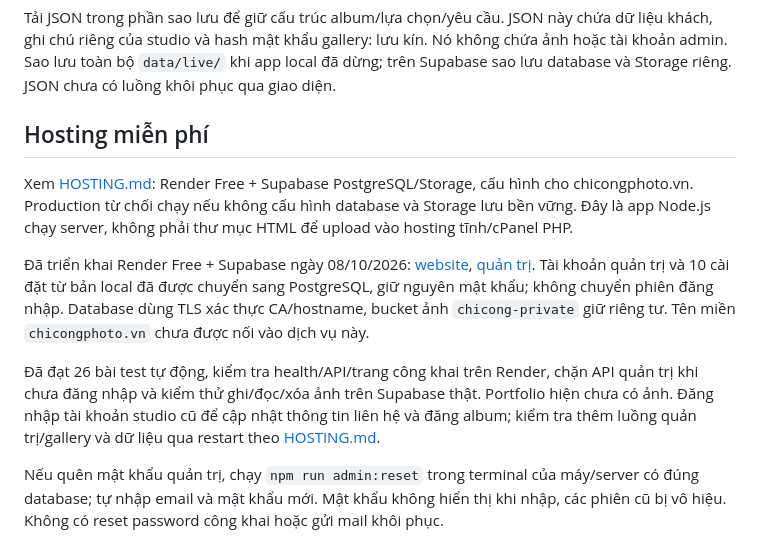
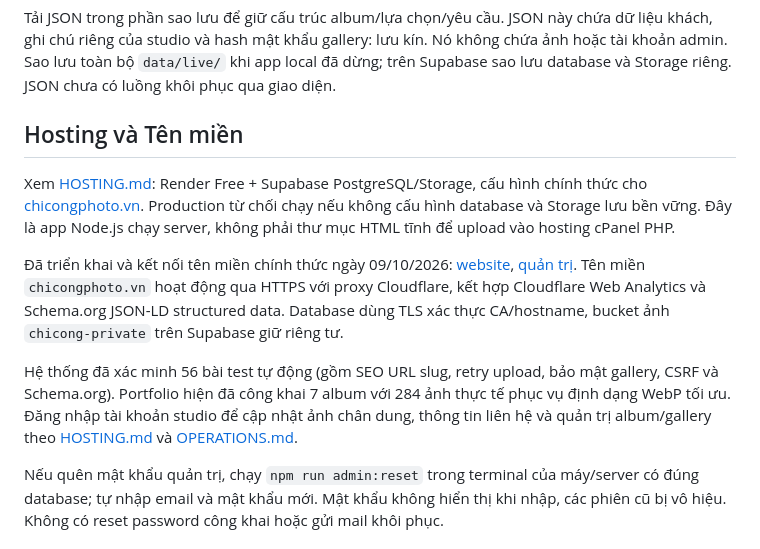
Before and after one commit to conghc98vn/chicong-studio, a Markdown page: README.md, the part around the change. GitHub-like rendering.

Commit message:
Document live chicongphoto.vn domain setup and launch verification

```diff
--- a/README.md
+++ b/README.md
@@ -58,13 +58,13 @@ Trong **Website**, chỉnh thương hiệu, tiêu đề, giới thiệu, email,
 
 Tải JSON trong phần sao lưu để giữ cấu trúc album/lựa chọn/yêu cầu. JSON này chứa dữ liệu khách, ghi chú riêng của studio và hash mật khẩu gallery: lưu kín. Nó không chứa ảnh hoặc tài khoản admin. Sao lưu toàn bộ `data/live/` khi app local đã dừng; trên Supabase sao lưu database và Storage riêng. JSON chưa có luồng khôi phục qua giao diện.
 
-## Hosting miễn phí
+## Hosting và Tên miền
 
-Xem [HOSTING.md](HOSTING.md): Render Free + Supabase PostgreSQL/Storage, cấu hình cho chicongphoto.vn. Production từ chối chạy nếu không cấu hình database và Storage lưu bền vững. Đây là app Node.js chạy server, không phải thư mục HTML để upload vào hosting tĩnh/cPanel PHP.
+Xem [HOSTING.md](HOSTING.md): Render Free + Supabase PostgreSQL/Storage, cấu hình chính thức cho [chicongphoto.vn](https://chicongphoto.vn). Production từ chối chạy nếu không cấu hình database và Storage lưu bền vững. Đây là app Node.js chạy server, không phải thư mục HTML tĩnh để upload vào hosting cPanel PHP.
 
-Đã triển khai Render Free + Supabase ngày 08/10/2026: [website](https://chicong-photo-studio.onrender.com), [quản trị](https://chicong-photo-studio.onrender.com/admin). Tài khoản quản trị và 10 cài đặt từ bản local đã được chuyển sang PostgreSQL, giữ nguyên mật khẩu; không chuyển phiên đăng nhập. Database dùng TLS xác thực CA/hostname, bucket ảnh `chicong-private` giữ riêng tư. Tên miền `chicongphoto.vn` chưa được nối vào dịch vụ này.
+Đã triển khai và kết nối tên miền chính thức ngày 09/10/2026: [website](https://chicongphoto.vn), [quản trị](https://chicongphoto.vn/admin). Tên miền `chicongphoto.vn` hoạt động qua HTTPS với proxy Cloudflare, kết hợp Cloudflare Web Analytics và Schema.org JSON-LD structured data. Database dùng TLS xác thực CA/hostname, bucket ảnh `chicong-private` trên Supabase giữ riêng tư.
 
-Đã đạt 26 bài test tự động, kiểm tra health/API/trang công khai trên Render, chặn API quản trị khi chưa đăng nhập và kiểm thử ghi/đọc/xóa ảnh trên Supabase thật. Portfolio hiện chưa có ảnh. Đăng nhập tài khoản studio cũ để cập nhật thông tin liên hệ và đăng album; kiểm tra thêm luồng quản trị/gallery và dữ liệu qua restart theo [HOSTING.md](HOSTING.md).
+Hệ thống đã xác minh 56 bài test tự động (gồm SEO URL slug, retry upload, bảo mật gallery, CSRF và Schema.org). Portfolio hiện đã công khai 7 album với 284 ảnh thực tế phục vụ định dạng WebP tối ưu. Đăng nhập tài khoản studio để cập nhật ảnh chân dung, thông tin liên hệ và quản trị album/gallery theo [HOSTING.md](HOSTING.md) và [OPERATIONS.md](OPERATIONS.md).
 
 Nếu quên mật khẩu quản trị, chạy `npm run admin:reset` trong terminal của máy/server có đúng database; tự nhập email và mật khẩu mới. Mật khẩu không hiển thị khi nhập, các phiên cũ bị vô hiệu. Không có reset password công khai hoặc gửi mail khôi phục.
 
```
Also changed, not shown: HOSTING.md (+7 -9 lines), docs/launch-check-2026-10-09.md (added, +14 -0 lines).
